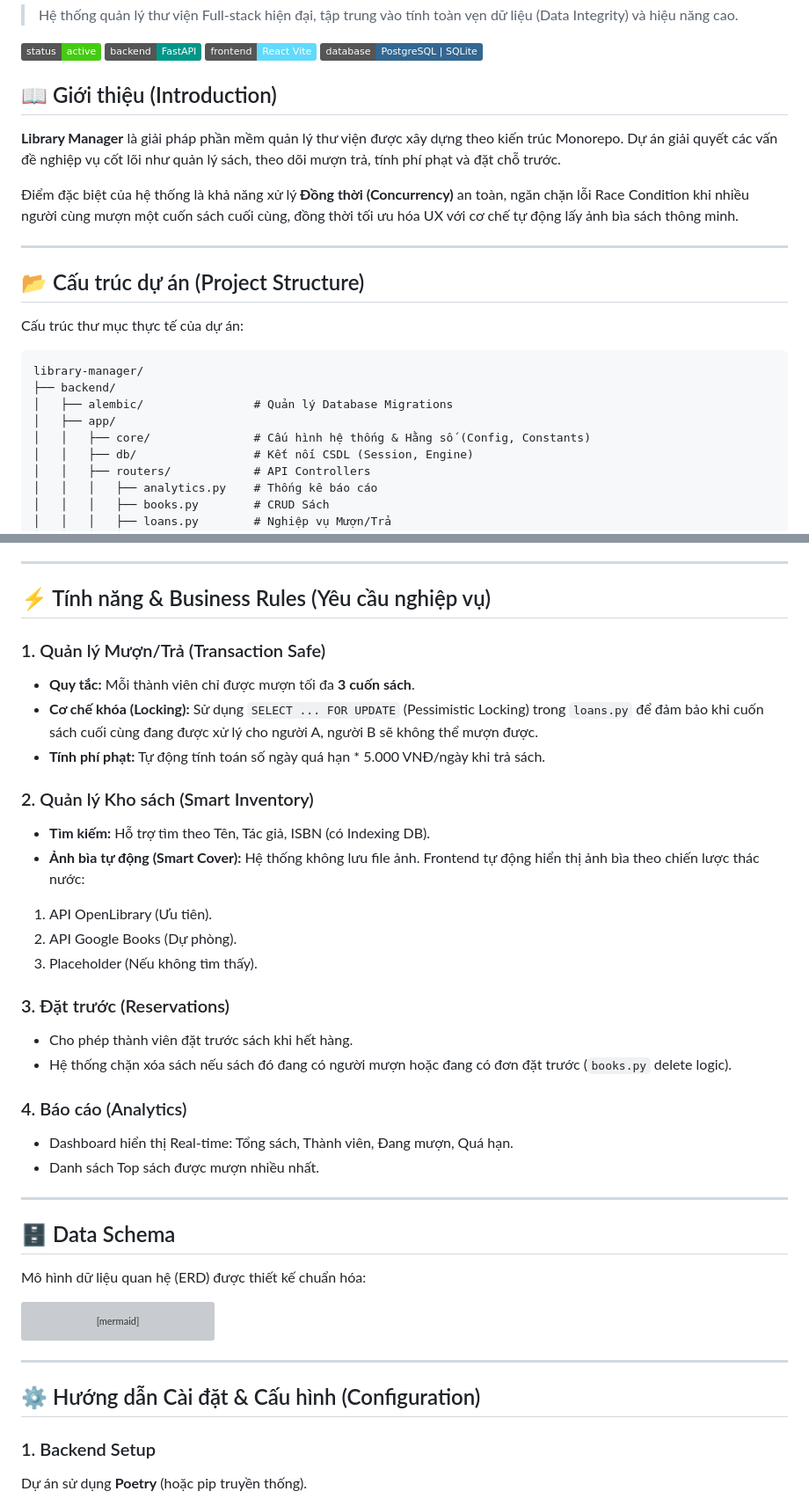
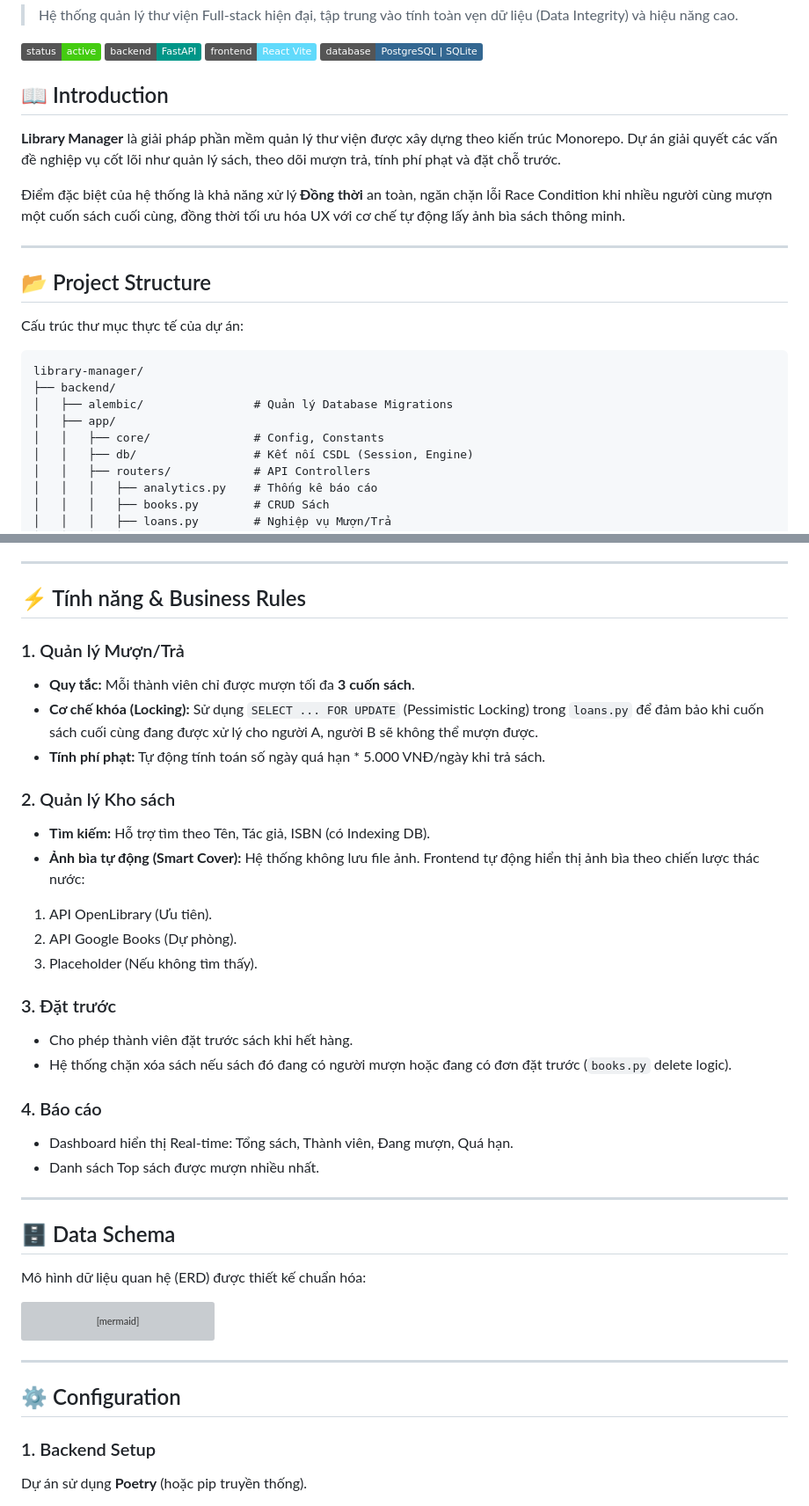
Before and after one commit to dangbaohan1006/library-manager, a Markdown page: README.md, 2 parts joined by grey strips. Shown: that part at 88% size. Drawn GitHub-style; badges without logos; grey boxes are pictures that could not be loaded.

```diff
--- a/README.md
+++ b/README.md
@@ -7,15 +7,15 @@
 ![Frontend](https://img.shields.io/badge/frontend-React_Vite-61DAFB.svg)
 ![Database](https://img.shields.io/badge/database-PostgreSQL%20%7C%20SQLite-336791.svg)
 
-## 📖 Giới thiệu (Introduction)
+## 📖 Introduction
 
 **Library Manager** là giải pháp phần mềm quản lý thư viện được xây dựng theo kiến trúc Monorepo. Dự án giải quyết các vấn đề nghiệp vụ cốt lõi như quản lý sách, theo dõi mượn trả, tính phí phạt và đặt chỗ trước.
 
-Điểm đặc biệt của hệ thống là khả năng xử lý **Đồng thời (Concurrency)** an toàn, ngăn chặn lỗi Race Condition khi nhiều người cùng mượn một cuốn sách cuối cùng, đồng thời tối ưu hóa UX với cơ chế tự động lấy ảnh bìa sách thông minh.
+Điểm đặc biệt của hệ thống là khả năng xử lý **Đồng thời** an toàn, ngăn chặn lỗi Race Condition khi nhiều người cùng mượn một cuốn sách cuối cùng, đồng thời tối ưu hóa UX với cơ chế tự động lấy ảnh bìa sách thông minh.
 
 ---
 
-## 📂 Cấu trúc dự án (Project Structure)
+## 📂 Project Structure
 
 Cấu trúc thư mục thực tế của dự án:
 
@@ -24,7 +24,7 @@ library-manager/
 ├── backend/
 │   ├── alembic/                # Quản lý Database Migrations
 │   ├── app/
-│   │   ├── core/               # Cấu hình hệ thống & Hằng số (Config, Constants)
+│   │   ├── core/               # Config, Constants
 │   │   ├── db/                 # Kết nối CSDL (Session, Engine)
 │   │   ├── routers/            # API Controllers
 │   │   │   ├── analytics.py    # Thống kê báo cáo
@@ -81,15 +81,15 @@ library-manager/
 
 ---
 
-## ⚡ Tính năng & Business Rules (Yêu cầu nghiệp vụ)
+## ⚡ Tính năng & Business Rules
 
-### 1. Quản lý Mượn/Trả (Transaction Safe)
+### 1. Quản lý Mượn/Trả
 
 * **Quy tắc:** Mỗi thành viên chỉ được mượn tối đa **3 cuốn sách**.
 * **Cơ chế khóa (Locking):** Sử dụng `SELECT ... FOR UPDATE` (Pessimistic Locking) trong `loans.py` để đảm bảo khi cuốn sách cuối cùng đang được xử lý cho người A, người B sẽ không thể mượn được.
 * **Tính phí phạt:** Tự động tính toán số ngày quá hạn * 5.000 VNĐ/ngày khi trả sách.
 
-### 2. Quản lý Kho sách (Smart Inventory)
+### 2. Quản lý Kho sách
 
 * **Tìm kiếm:** Hỗ trợ tìm theo Tên, Tác giả, ISBN (có Indexing DB).
 * **Ảnh bìa tự động (Smart Cover):** Hệ thống không lưu file ảnh. Frontend tự động hiển thị ảnh bìa theo chiến lược thác nước:
@@ -99,12 +99,12 @@ library-manager/
 
 
 
-### 3. Đặt trước (Reservations)
+### 3. Đặt trước
 
 * Cho phép thành viên đặt trước sách khi hết hàng.
 * Hệ thống chặn xóa sách nếu sách đó đang có người mượn hoặc đang có đơn đặt trước (`books.py` delete logic).
 
-### 4. Báo cáo (Analytics)
+### 4. Báo cáo
 
 * Dashboard hiển thị Real-time: Tổng sách, Thành viên, Đang mượn, Quá hạn.
 * Danh sách Top sách được mượn nhiều nhất.
@@ -141,7 +141,7 @@ erDiagram
 
 ---
 
-## ⚙️ Hướng dẫn Cài đặt & Cấu hình (Configuration)
+## ⚙️ Configuration
 
 ### 1. Backend Setup
 
```
